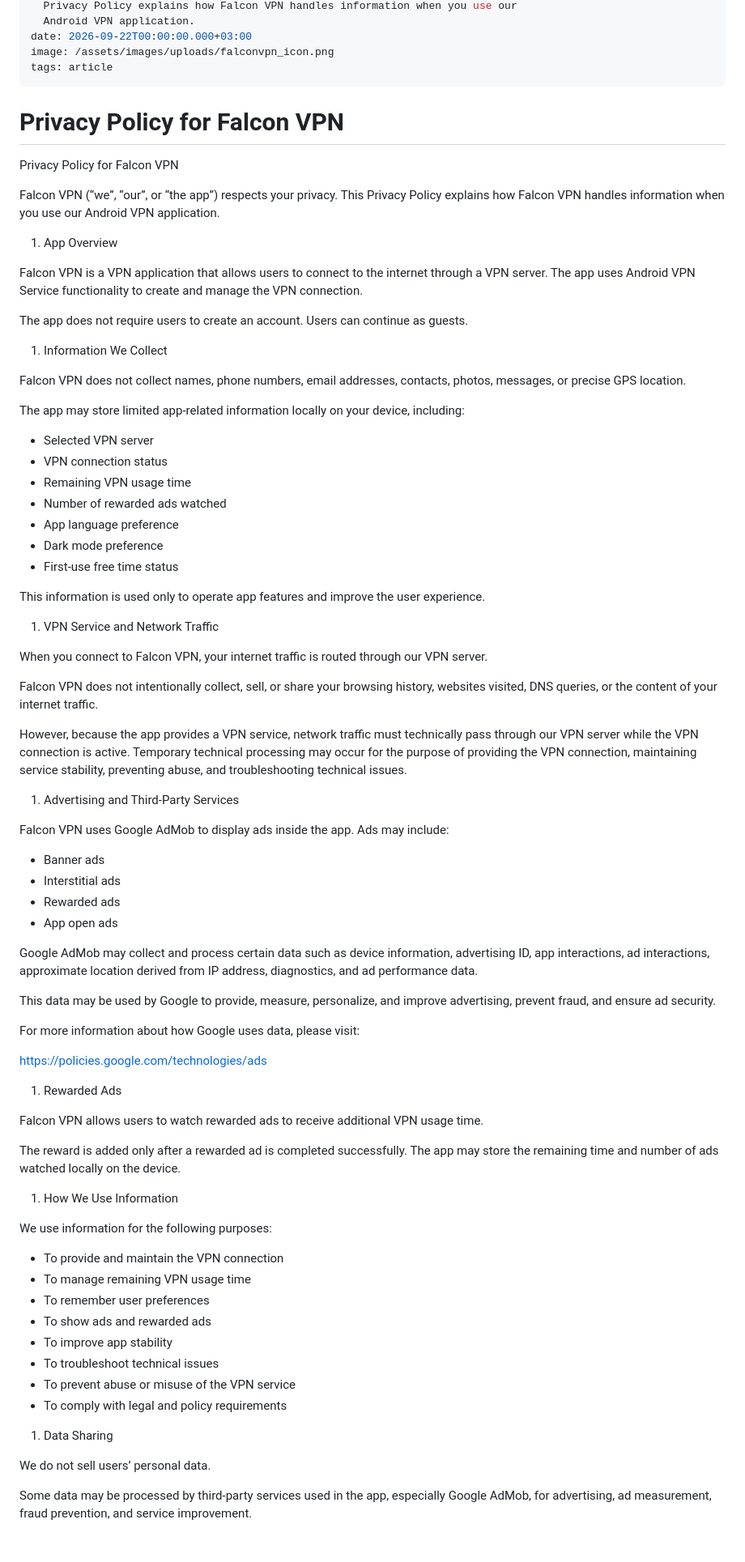
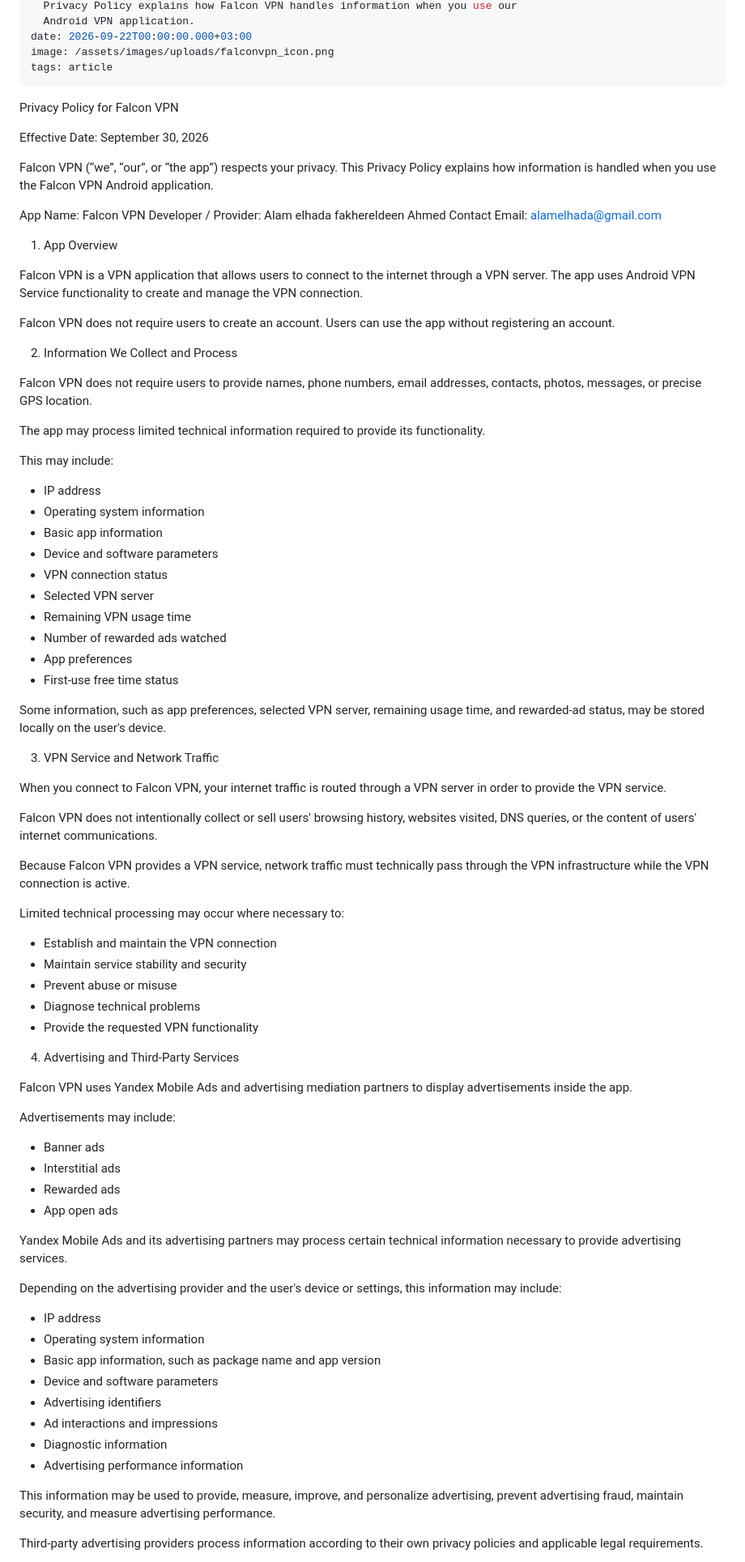
Before and after one commit to alamelhada-gif/alamelhada-website, a Markdown page: articles/falconvpnprivacy.md, the part around one of its changes. Shown at 81% size. Drawn GitHub-style; blank space fills up the shorter version.

Commit message:
Update مقال “falconvpnprivacy”

```diff
--- a/articles/falconvpnprivacy.md
+++ b/articles/falconvpnprivacy.md
@@ -9,86 +9,89 @@ date: 2026-09-22T00:00:00.000+03:00
 image: /assets/images/uploads/falconvpn_icon.png
 tags: article
 ---
-
-
-
-# Privacy Policy for Falcon VPN
-
 Privacy Policy for Falcon VPN
 
+Effective Date: September 30, 2026
 
+Falcon VPN (“we”, “our”, or “the app”) respects your privacy. This Privacy Policy explains how information is handled when you use the Falcon VPN Android application.
 
-Falcon VPN (“we”, “our”, or “the app”) respects your privacy. This Privacy Policy explains how Falcon VPN handles information when you use our Android VPN application.
+App Name: Falcon VPN
+Developer / Provider: Alam elhada fakhereldeen Ahmed
+Contact Email: alamelhada@gmail.com
+
 
 1. App Overview
 
 Falcon VPN is a VPN application that allows users to connect to the internet through a VPN server. The app uses Android VPN Service functionality to create and manage the VPN connection.
 
-The app does not require users to create an account. Users can continue as guests.
+Falcon VPN does not require users to create an account. Users can use the app without registering an account.
 
-1. Information We Collect
 
-Falcon VPN does not collect names, phone numbers, email addresses, contacts, photos, messages, or precise GPS location.
+2. Information We Collect and Process
 
-The app may store limited app-related information locally on your device, including:
+Falcon VPN does not require users to provide names, phone numbers, email addresses, contacts, photos, messages, or precise GPS location.
 
-* Selected VPN server
-* VPN connection status
-* Remaining VPN usage time
-* Number of rewarded ads watched
-* App language preference
-* Dark mode preference
-* First-use free time status
+The app may process limited technical information required to provide its functionality.
 
-This information is used only to operate app features and improve the user experience.
+This may include:
 
-1. VPN Service and Network Traffic
+- IP address
+- Operating system information
+- Basic app information
+- Device and software parameters
+- VPN connection status
+- Selected VPN server
+- Remaining VPN usage time
+- Number of rewarded ads watched
+- App preferences
+- First-use free time status
 
-When you connect to Falcon VPN, your internet traffic is routed through our VPN server.
+Some information, such as app preferences, selected VPN server, remaining usage time, and rewarded-ad status, may be stored locally on the user's device.
 
-Falcon VPN does not intentionally collect, sell, or share your browsing history, websites visited, DNS queries, or the content of your internet traffic.
 
-However, because the app provides a VPN service, network traffic must technically pass through our VPN server while the VPN connection is active. Temporary technical processing may occur for the purpose of providing the VPN connection, maintaining service stability, preventing abuse, and troubleshooting technical issues.
+3. VPN Service and Network Traffic
 
-1. Advertising and Third-Party Services
+When you connect to Falcon VPN, your internet traffic is routed through a VPN server in order to provide the VPN service.
 
-Falcon VPN uses Google AdMob to display ads inside the app. Ads may include:
+Falcon VPN does not intentionally collect or sell users' browsing history, websites visited, DNS queries, or the content of users' internet communications.
 
-* Banner ads
-* Interstitial ads
-* Rewarded ads
-* App open ads
+Because Falcon VPN provides a VPN service, network traffic must technically pass through the VPN infrastructure while the VPN connection is active.
 
-Google AdMob may collect and process certain data such as device information, advertising ID, app interactions, ad interactions, approximate location derived from IP address, diagnostics, and ad performance data.
+Limited technical processing may occur where necessary to:
 
-This data may be used by Google to provide, measure, personalize, and improve advertising, prevent fraud, and ensure ad security.
+- Establish and maintain the VPN connection
+- Maintain service stability and security
+- Prevent abuse or misuse
+- Diagnose technical problems
+- Provide the requested VPN functionality
 
-For more information about how Google uses data, please visit:
 
-<https://policies.google.com/technologies/ads>
+4. Advertising and Third-Party Services
 
-1. Rewarded Ads
+Falcon VPN uses Yandex Mobile Ads and advertising mediation partners to display advertisements inside the app.
 
-Falcon VPN allows users to watch rewarded ads to receive additional VPN usage time.
+Advertisements may include:
 
-The reward is added only after a rewarded ad is completed successfully. The app may store the remaining time and number of ads watched locally on the device.
+- Banner ads
+- Interstitial ads
+- Rewarded ads
+- App open ads
 
-1. How We Use Information
+Yandex Mobile Ads and its advertising partners may process certain technical information necessary to provide advertising services.
 
-We use information for the following purposes:
+Depending on the advertising provider and the user's device or settings, this information may include:
 
-* To provide and maintain the VPN connection
-* To manage remaining VPN usage time
-* To remember user preferences
-* To show ads and rewarded ads
-* To improve app stability
-* To troubleshoot technical issues
-* To prevent abuse or misuse of the VPN service
-* To comply with legal and policy requirements
+- IP address
+- Operating system information
+- Basic app information, such as package name and app version
+- Device and software parameters
+- Advertising identifiers
+- Ad interactions and impressions
+- Diagnostic information
+- Advertising performance information
 
-1. Data Sharing
+This information may be used to provide, measure, improve, and personalize advertising, prevent advertising fraud, maintain security, and measure advertising performance.
 
-We do not sell users’ personal data.
+Third-party advertising providers process information according to their own privacy policies and applicable legal requirements.
 
-Some data may be processed by third-party services used in the app, especially Google AdMob, for advertising, ad measurement, fraud prevention, and service improvement.
 
```
Also changed, not shown: other parts of articles/falconvpnprivacy.md (+125 -26 lines).
